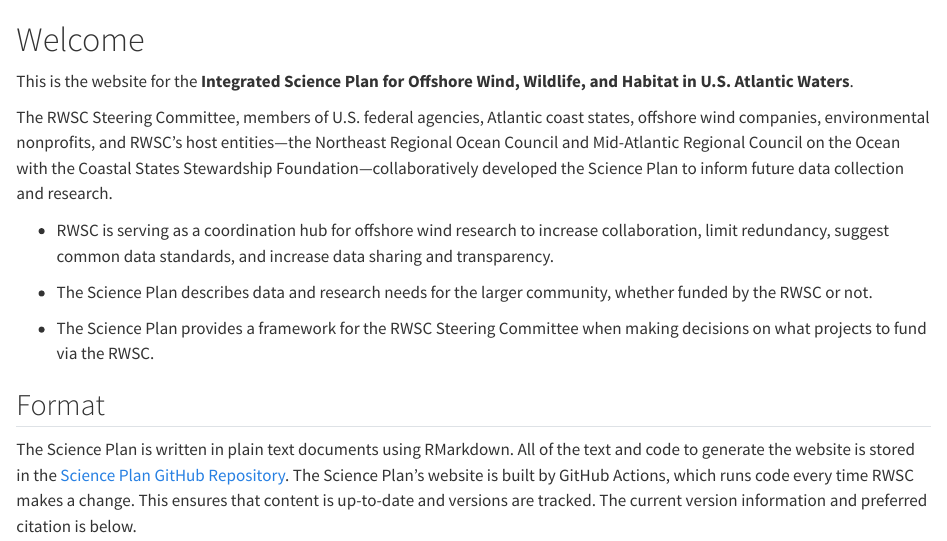
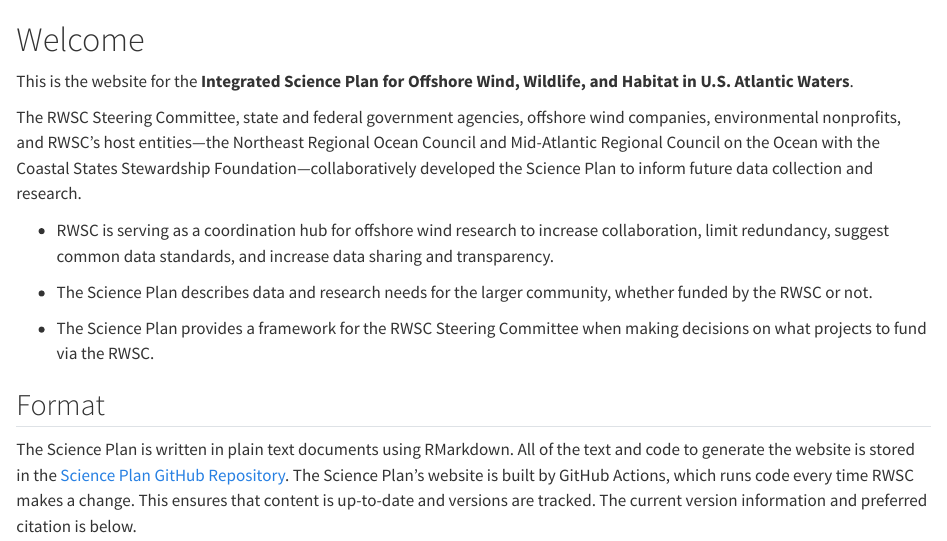
Before and after one commit to RWSCollab/science-plan, a Quarto document (index.qmd): the page in a window 1100 px wide, from its top. Rendered offline with R 4.5, knitr and Pandoc in place of Quarto, with nearby package versions.

Commit message:
updates to welcome page

```diff
--- a/index.qmd
+++ b/index.qmd
@@ -2,7 +2,7 @@
 
 This is the website for the **Integrated Science Plan for Offshore Wind, Wildlife, and Habitat in U.S. Atlantic Waters**.
 
-The RWSC Steering Committee, members of U.S. federal agencies, Atlantic coast states, offshore wind companies, environmental nonprofits, and RWSC's host entities---the Northeast Regional Ocean Council and Mid-Atlantic Regional Council on the Ocean with the Coastal States Stewardship Foundation---collaboratively developed the Science Plan to inform future data collection and research.
+The RWSC Steering Committee, state and federal government agencies, offshore wind companies, environmental nonprofits, and RWSC's host entities---the Northeast Regional Ocean Council and Mid-Atlantic Regional Council on the Ocean with the Coastal States Stewardship Foundation---collaboratively developed the Science Plan to inform future data collection and research.
 
 -   RWSC is serving as a coordination hub for offshore wind research to increase collaboration, limit redundancy, suggest common data standards, and increase data sharing and transparency.
 
```
Also changed, not shown: 3 other files.
